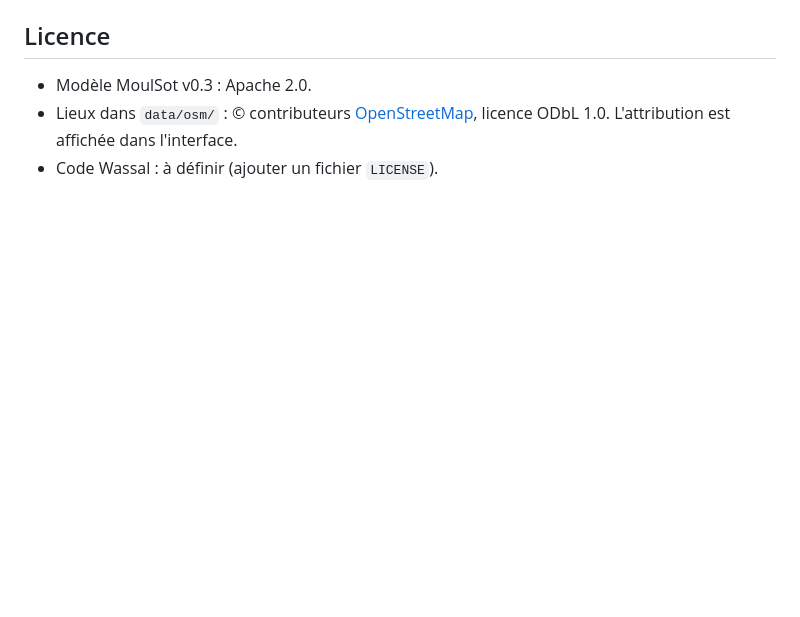
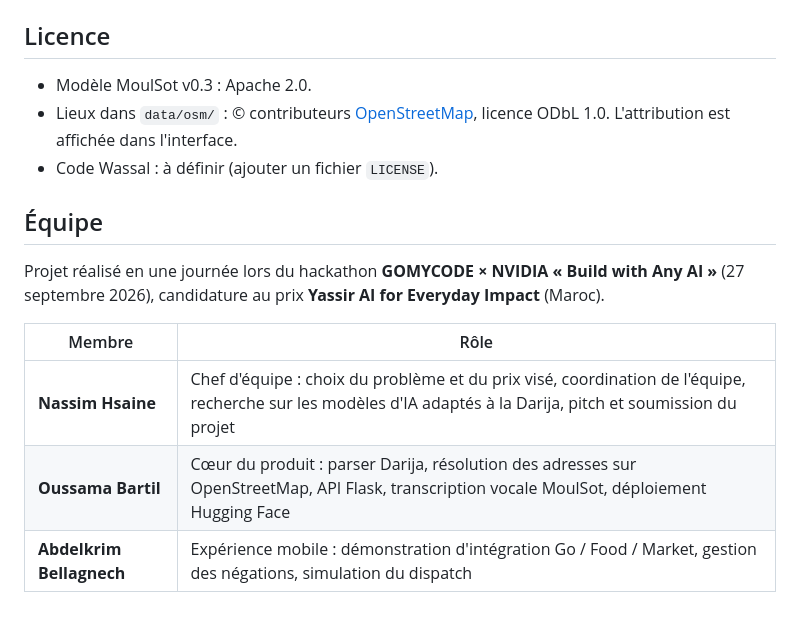
Before and after one commit to oussamabartil/wassal, a Markdown page: README.md, the part around the change. Rendered like a GitHub page; blank space fills up the shorter version.

Commit message:
Add team section to README
Added team section with member roles and project details.

```diff
--- a/README.md
+++ b/README.md
@@ -275,3 +275,13 @@ python src/transcribe.py commande.wav
 - Modèle MoulSot v0.3 : Apache 2.0.
 - Lieux dans `data/osm/` : © contributeurs [OpenStreetMap](https://www.openstreetmap.org/copyright), licence ODbL 1.0. L'attribution est affichée dans l'interface.
 - Code Wassal : à définir (ajouter un fichier `LICENSE`).
+
+## Équipe
+
+Projet réalisé en une journée lors du hackathon **GOMYCODE × NVIDIA « Build with Any AI »** (27 septembre 2026), candidature au prix **Yassir AI for Everyday Impact** (Maroc).
+
+| Membre | Rôle |
+|---|---|
+| **Nassim Hsaine** | Chef d'équipe : choix du problème et du prix visé, coordination de l'équipe, recherche sur les modèles d'IA adaptés à la Darija, pitch et soumission du projet |
+| **Oussama Bartil** | Cœur du produit : parser Darija, résolution des adresses sur OpenStreetMap, API Flask, transcription vocale MoulSot, déploiement Hugging Face |
+| **Abdelkrim Bellagnech** | Expérience mobile : démonstration d'intégration Go / Food / Market, gestion des négations, simulation du dispatch |
```
